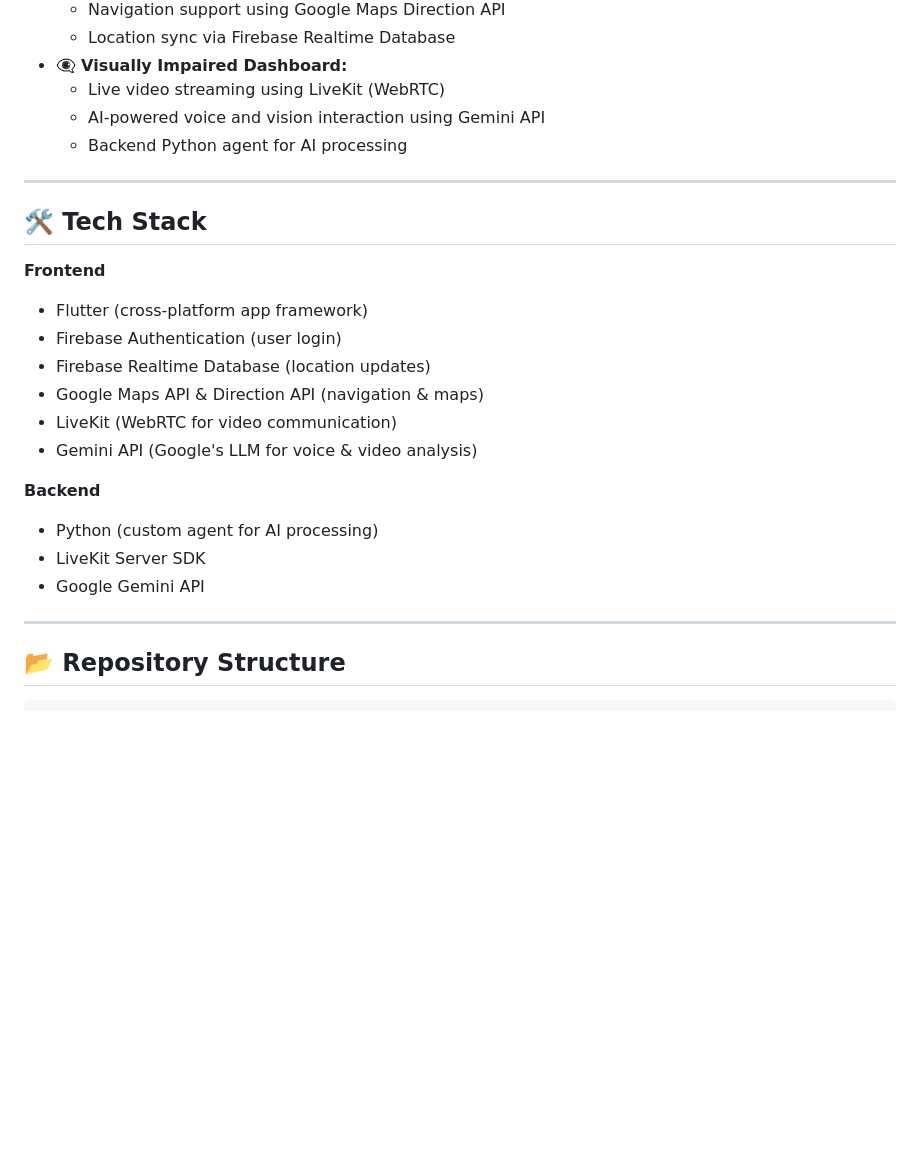
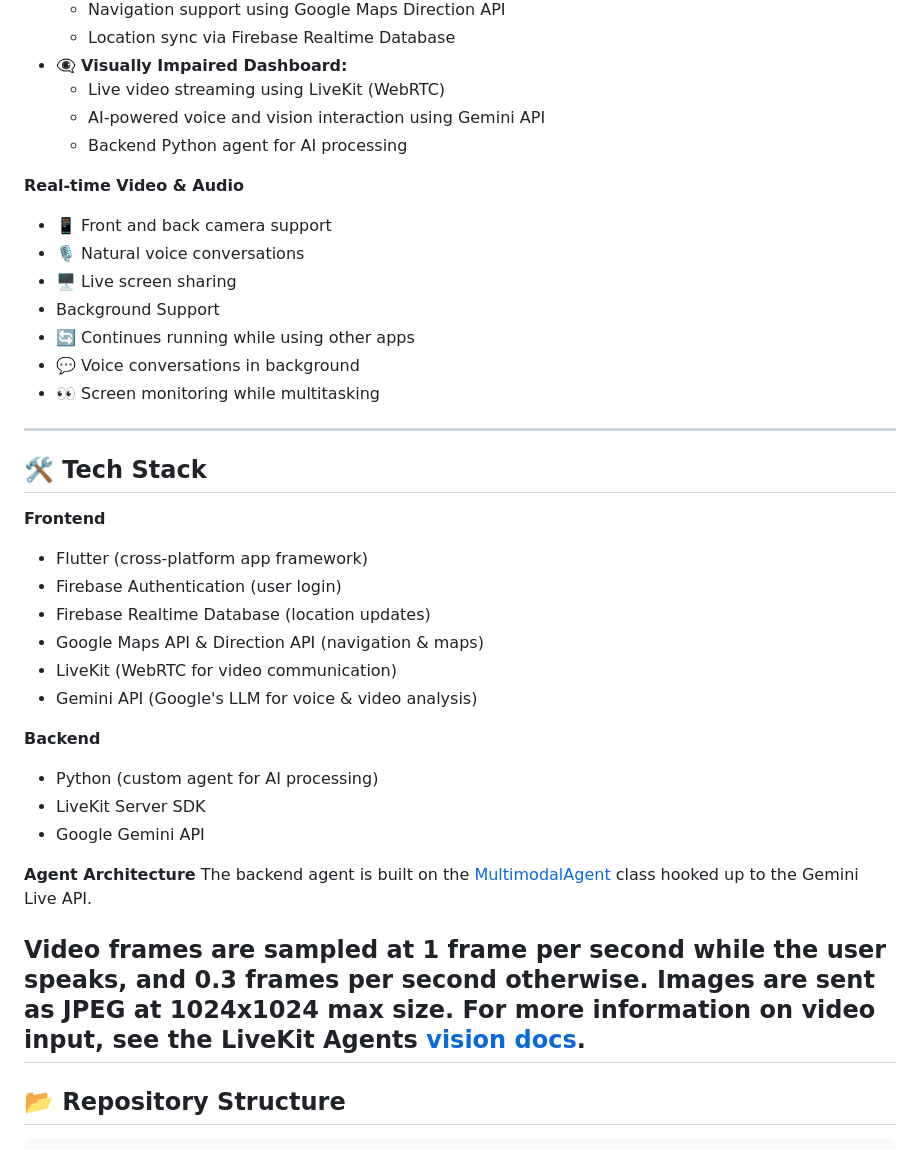
Before and after one commit to 0xSyam/NETRAI, a Markdown page: README.md, the part around the change. Drawn GitHub-style; blank space fills up the shorter version.

```diff
--- a/README.md
+++ b/README.md
@@ -31,6 +31,14 @@ Netrai serves two main user roles:
   - AI-powered voice and vision interaction using Gemini API
   - Backend Python agent for AI processing
 
+**Real-time Video & Audio**
+- 📱 Front and back camera support
+- 🎙️ Natural voice conversations
+- 🖥️ Live screen sharing
+- Background Support
+- 🔄 Continues running while using other apps
+- 💬 Voice conversations in background
+- 👀 Screen monitoring while multitasking
 ---
 
 ## 🛠️ Tech Stack
@@ -44,12 +52,17 @@ Netrai serves two main user roles:
 - LiveKit (WebRTC for video communication)
 - Gemini API (Google's LLM for voice & video analysis)
 
+
 **Backend**
 
 - Python (custom agent for AI processing)
 - LiveKit Server SDK
 - Google Gemini API
 
+**Agent Architecture**
+The backend agent is built on the [MultimodalAgent](https://docs.livekit.io/agents/build/) class hooked up to the Gemini Live API.
+
+Video frames are sampled at 1 frame per second while the user speaks, and 0.3 frames per second otherwise. Images are sent as JPEG at 1024x1024 max size. For more information on video input, see the LiveKit Agents [vision docs](https://docs.livekit.io/agents/build/vision/#video).
 ---
 
 ## 📂 Repository Structure
```
